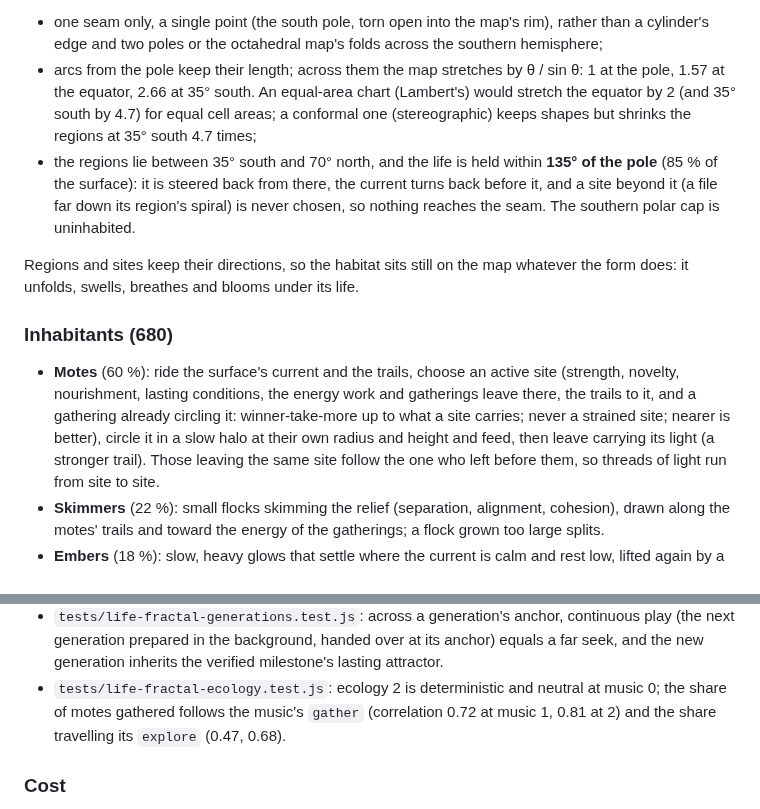
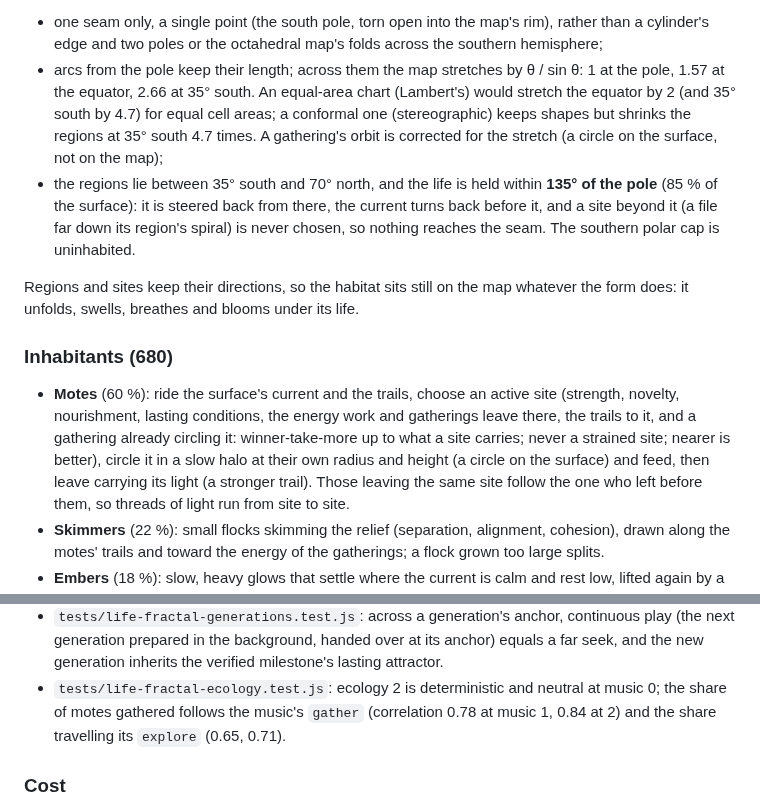
Before and after one commit to Nimdy/code-resonance, a Markdown page: docs/worlds/fractal-continuum.md, 2 parts joined by grey strips. Rendered like a GitHub page.

```diff
--- a/docs/worlds/fractal-continuum.md
+++ b/docs/worlds/fractal-continuum.md
@@ -229,7 +229,8 @@ is the altitude above the surface. Why this chart:
   poles or the octahedral map's folds across the southern hemisphere;
 - arcs from the pole keep their length; across them the map stretches by θ / sin θ: 1 at the pole, 1.57 at the
   equator, 2.66 at 35° south. An equal-area chart (Lambert's) would stretch the equator by 2 (and 35° south by 4.7)
-  for equal cell areas; a conformal one (stereographic) keeps shapes but shrinks the regions at 35° south 4.7 times;
+  for equal cell areas; a conformal one (stereographic) keeps shapes but shrinks the regions at 35° south 4.7 times.
+  A gathering's orbit is corrected for the stretch (a circle on the surface, not on the map);
 - the regions lie between 35° south and 70° north, and the life is held within **135° of the pole** (85 % of the
   surface): it is steered back from there, the current turns back before it, and a site beyond it (a file far down its
   region's spiral) is never chosen, so nothing reaches the seam. The southern polar cap is uninhabited.
@@ -242,7 +243,7 @@ swells, breathes and blooms under its life.
 - **Motes** (60 %): ride the surface's current and the trails, choose an active site (strength, novelty, nourishment,
   lasting conditions, the energy work and gatherings leave there, the trails to it, and a gathering already circling
   it: winner-take-more up to what a site carries; never a strained site; nearer is better), circle it in a slow halo at
-  their own radius and height and feed, then leave carrying its light (a stronger trail). Those leaving the same site
+  their own radius and height (a circle on the surface) and feed, then leave carrying its light (a stronger trail). Those leaving the same site
   follow the one who left before them, so threads of light run from site to site.
 - **Skimmers** (22 %): small flocks skimming the relief (separation, alignment, cohesion), drawn along the motes'
   trails and toward the energy of the gatherings; a flock grown too large splits.
@@ -317,8 +318,8 @@ carry them). Tested in Node:
   prepared in the background, handed over at its anchor) equals a far seek, and the new generation inherits the
   verified milestone's lasting attractor.
 - `tests/life-fractal-ecology.test.js`: ecology 2 is deterministic and neutral at music 0; the share of motes gathered
-  follows the music's `gather` (correlation 0.72 at music 1, 0.81 at 2) and the share travelling its `explore` (0.47,
-  0.68).
+  follows the music's `gather` (correlation 0.78 at music 1, 0.84 at 2) and the share travelling its `explore` (0.65,
+  0.71).
 
 ### Cost
 
```
Also changed, not shown: other parts of docs/worlds/fractal-continuum.md (+7 -5 lines), docs/worlds/fractal-continuum-life.jpg, 2 other files.
